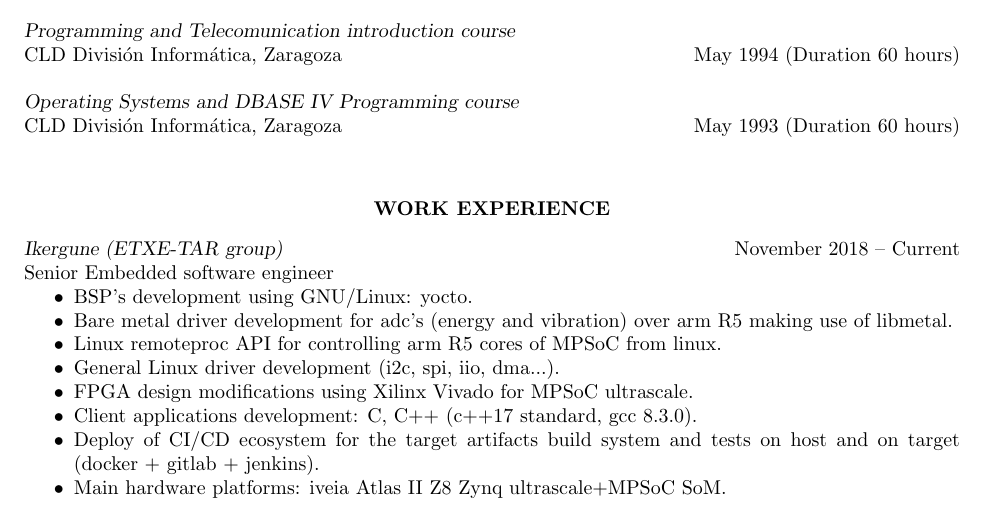
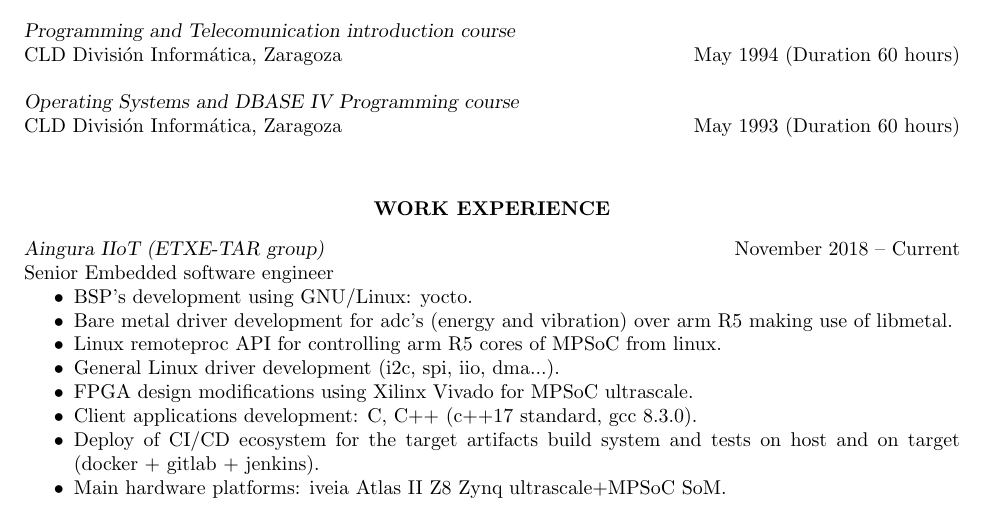
Before and after one commit to paraka/resume, a LaTeX CV (resume_en_sergio_paracuellos.tex): part of page 1 of 4, cut so that both start at the same text. Compiled offline with pdfLaTeX.

Commit message:
resume: minor fix

```diff
--- a/resume_en_sergio_paracuellos.tex
+++ b/resume_en_sergio_paracuellos.tex
@@ -107,7 +107,7 @@ CLD División Informática, Zaragoza \hfill May 1993 (Duration 60 hours)
 
 \vspace{8pt} % Gap between title and text
 
-{\sl Ikergune (ETXE-TAR group)} \hfill November 2018 -- Current\\
+{\sl Aingura IIoT (ETXE-TAR group)} \hfill November 2018 -- Current\\
 \hfill Senior Embedded software engineer
 \begin{itemize} \itemsep -2pt % Reduce space between items
 \item BSP's development using GNU/Linux: yocto.
```
Also changed, not shown: resume_es_sergio_paracuellos.tex (+1 -1 lines).
